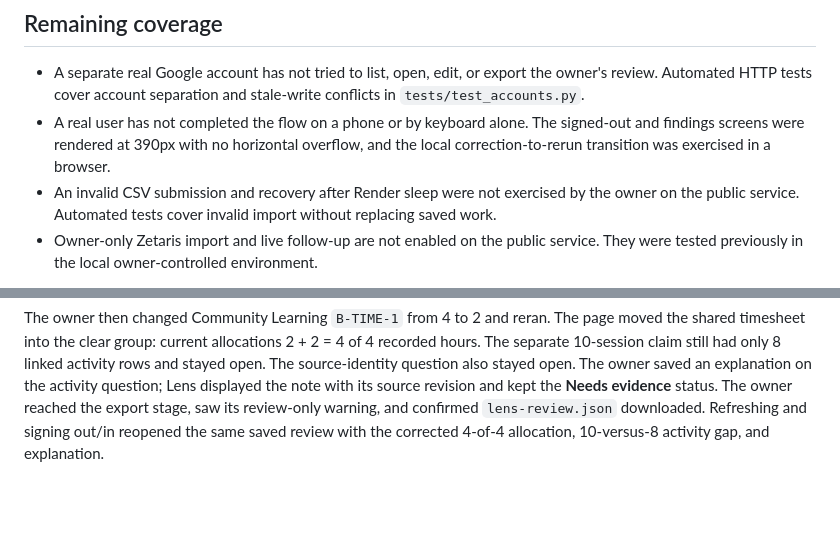
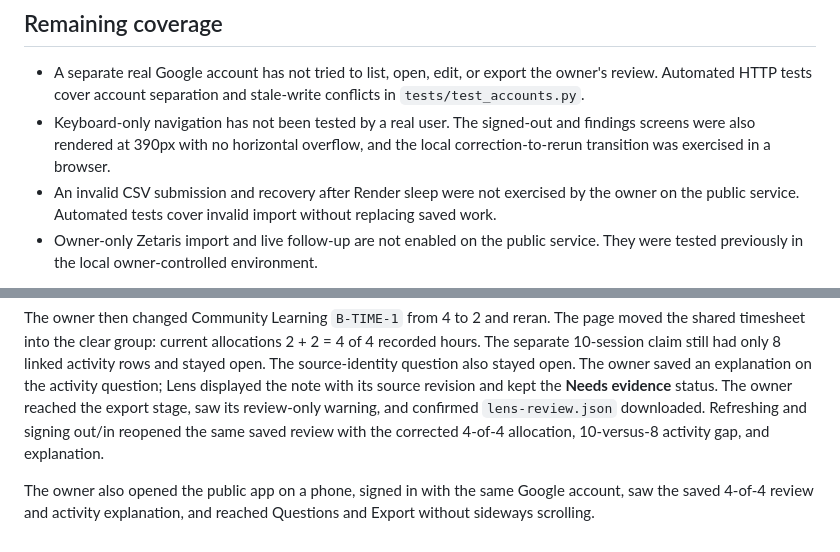
Before and after one commit to Techkeyy/lens-grant-review, a Markdown page: docs/PUBLIC_UAT_2026-10-26.md, 2 parts joined by grey strips. Drawn GitHub-style; blank space fills up the shorter version.

Commit message:
Record phone UAT pass

```diff
--- a/docs/PUBLIC_UAT_2026-10-26.md
+++ b/docs/PUBLIC_UAT_2026-10-26.md
@@ -16,7 +16,7 @@ Deployment: `https://lens-grant-review.onrender.com` on Render Free, Frankfurt.
 ## Remaining coverage
 
 - A separate real Google account has not tried to list, open, edit, or export the owner's review. Automated HTTP tests cover account separation and stale-write conflicts in `tests/test_accounts.py`.
-- A real user has not completed the flow on a phone or by keyboard alone. The signed-out and findings screens were rendered at 390px with no horizontal overflow, and the local correction-to-rerun transition was exercised in a browser.
+- Keyboard-only navigation has not been tested by a real user. The signed-out and findings screens were also rendered at 390px with no horizontal overflow, and the local correction-to-rerun transition was exercised in a browser.
 - An invalid CSV submission and recovery after Render sleep were not exercised by the owner on the public service. Automated tests cover invalid import without replacing saved work.
 - Owner-only Zetaris import and live follow-up are not enabled on the public service. They were tested previously in the local owner-controlled environment.
 
@@ -31,3 +31,5 @@ The owner paused the initial UAT after getting lost while trying to resolve the
 The owner signed in and saw the redesigned start screen. A new blank review followed by **Open synthetic case** led to the preparation screen with **Check both reports**. The first check opened the shared-timesheet finding with 8 claimed hours against 4 recorded and a correction form. Changing Reading Futures `A-TIME-1` from 4 to 2 hours led directly to **Change saved** and **Run check again**. The rerun showed 6 claimed hours against 4 recorded, with the corrected current claim displayed as 2 hours and the other claim still at 4. The original imported row remained visible for provenance.
 
 The owner then changed Community Learning `B-TIME-1` from 4 to 2 and reran. The page moved the shared timesheet into the clear group: current allocations 2 + 2 = 4 of 4 recorded hours. The separate 10-session claim still had only 8 linked activity rows and stayed open. The source-identity question also stayed open. The owner saved an explanation on the activity question; Lens displayed the note with its source revision and kept the **Needs evidence** status. The owner reached the export stage, saw its review-only warning, and confirmed `lens-review.json` downloaded. Refreshing and signing out/in reopened the same saved review with the corrected 4-of-4 allocation, 10-versus-8 activity gap, and explanation.
+
+The owner also opened the public app on a phone, signed in with the same Google account, saw the saved 4-of-4 review and activity explanation, and reached Questions and Export without sideways scrolling.
```
